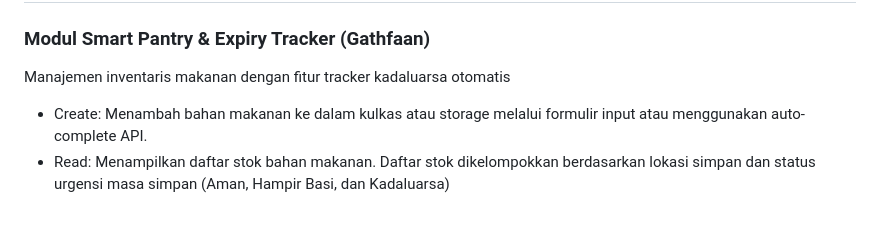
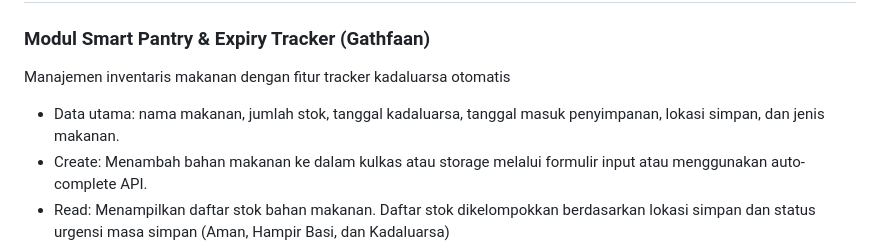
Before and after one commit to pbp-kelompok-f4/PandaCrumbs, a Markdown page: README.md, the part around one of its changes. Rendered like a GitHub page; blank space fills up the shorter version.

Commit message:
feat: Update README.md
Menambahkan data utama dalam modul Smart Pantry & Expiry Tracker

```diff
--- a/README.md
+++ b/README.md
@@ -23,6 +24,7 @@ Dengan menghubungkan proses penyimpanan, pemanfaatan, pencatatan, berbagi dan pe
 ### Modul Smart Pantry & Expiry Tracker (Gathfaan)
 Manajemen inventaris makanan dengan fitur tracker kadaluarsa otomatis
 
+- Data utama: nama makanan, jumlah stok, tanggal kadaluarsa, tanggal masuk penyimpanan, lokasi simpan, dan jenis makanan.
 - Create: Menambah bahan makanan ke dalam kulkas atau storage melalui formulir input atau menggunakan auto-complete API.
 - Read: Menampilkan daftar stok bahan makanan. Daftar stok dikelompokkan berdasarkan lokasi simpan dan status urgensi masa simpan (Aman, Hampir Basi, dan Kadaluarsa)
 - Update: Memperbaharui atribut-atribut yang terdapat pada bahan makanan, seperti jumlah stok, tanggal kadaluarsa, tanggal dan waktu masuk bahan makanan.
```
Also changed, not shown: other parts of README.md (+1 -0 lines).
